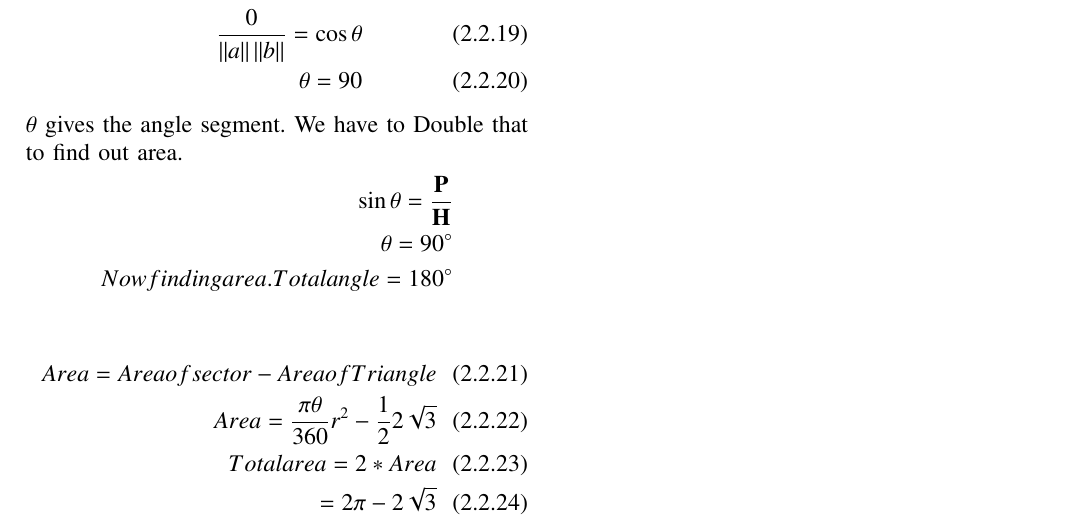
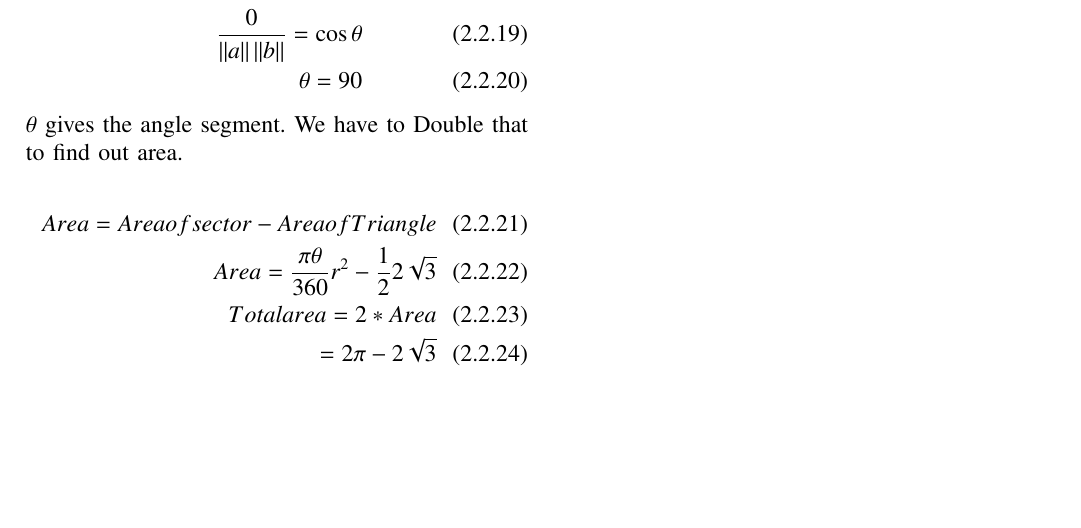
Before and after one commit to Adarsh1310/EE5609, a LaTeX problem sheet (Assignment_5/Assignment_5.tex): part of page 2 of 2, cut so that both start at the same text, the shorter picture padded with empty space. Compiled offline with pdfLaTeX.

Commit message:
Add files via upload

```diff
--- a/Assignment_5/Assignment_5.tex
+++ b/Assignment_5/Assignment_5.tex
@@ -200,12 +200,7 @@ Substituting value of \lamda in \eqrt{},Points of intersection come out to be(-1
     \theta=90
 \end{align}
 $\theta$ gives the angle segment. We have to Double that to find out area.
-\begin{align*}
-\sin \theta=\frac{\vec{P}}{\vec{H}}\\
-\theta=90^{\circ}\\
-Now finding area.
-Total angle=180^{\circ}\\
-\end{align*}
+
  \begin{align}
 Area=Area of sector-Area of Triangle\\
 Area=\frac{\pi\theta}{360}r^2-\frac{1}{2}2\sqrt{3}\\
```
Also changed, not shown: Assignment_5/Assignment_5.pdf.
